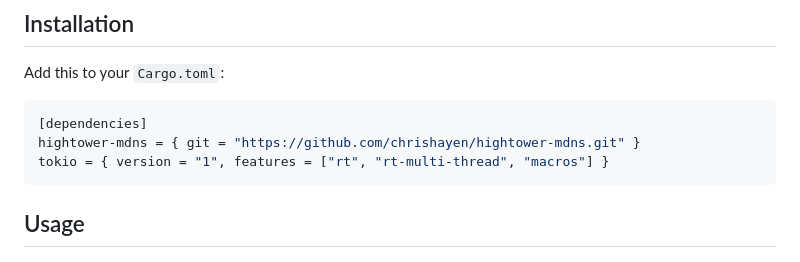
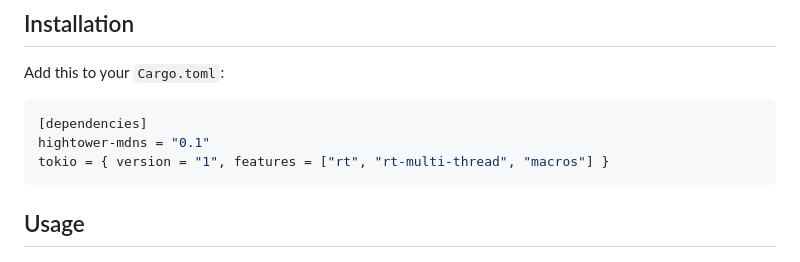
Before and after one commit to chrishayen/hightower, a Markdown page: README.md, the part around the change. Drawn GitHub-style.

Commit message:
Update installation instructions to use crates.io dependency

````diff
--- a/README.md
+++ b/README.md
@@ -18,7 +18,7 @@ Add this to your `Cargo.toml`:
 
 ```toml
 [dependencies]
-hightower-mdns = { git = "https://github.com/chrishayen/hightower-mdns.git" }
+hightower-mdns = "0.1"
 tokio = { version = "1", features = ["rt", "rt-multi-thread", "macros"] }
 ```
 
````
